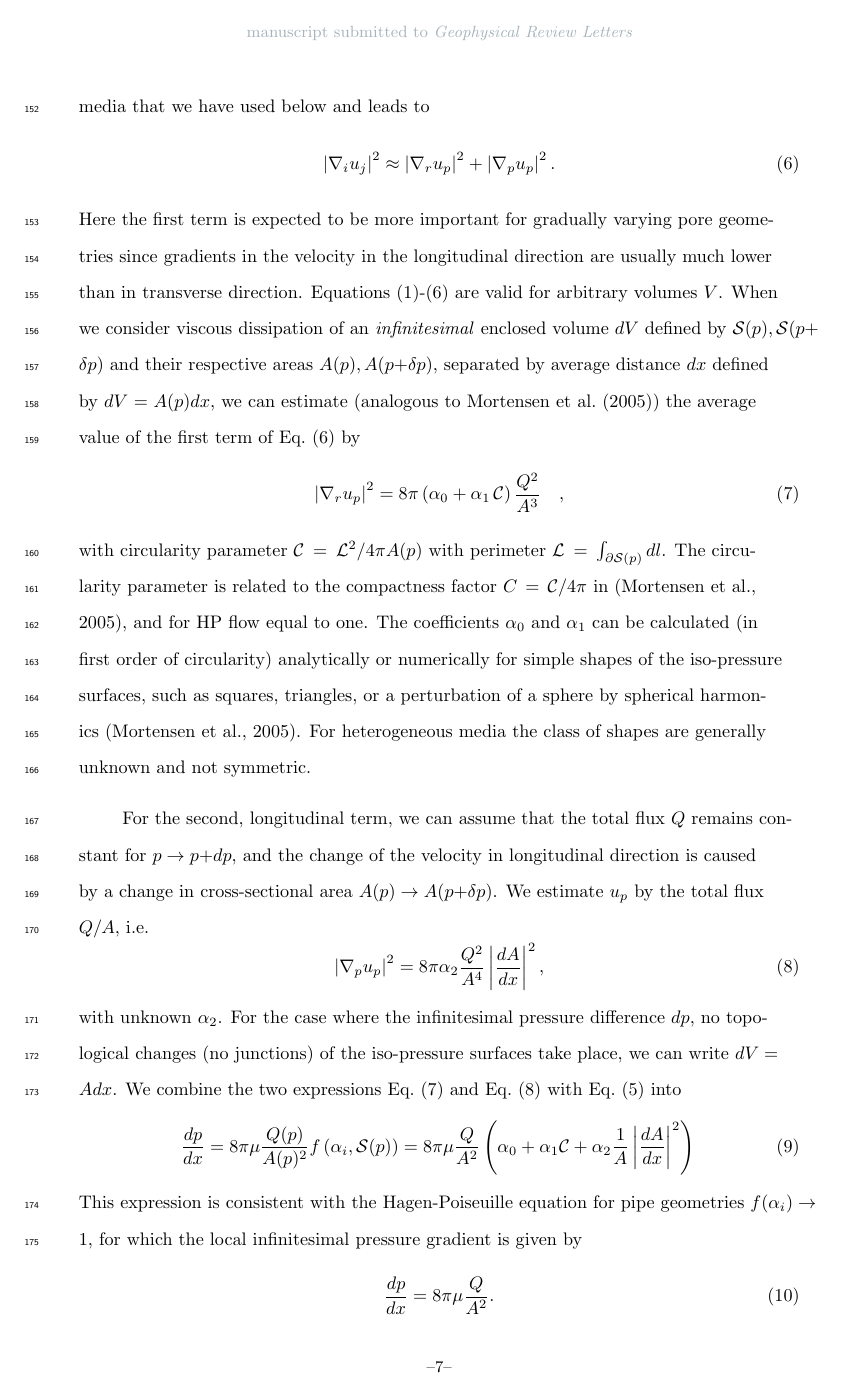
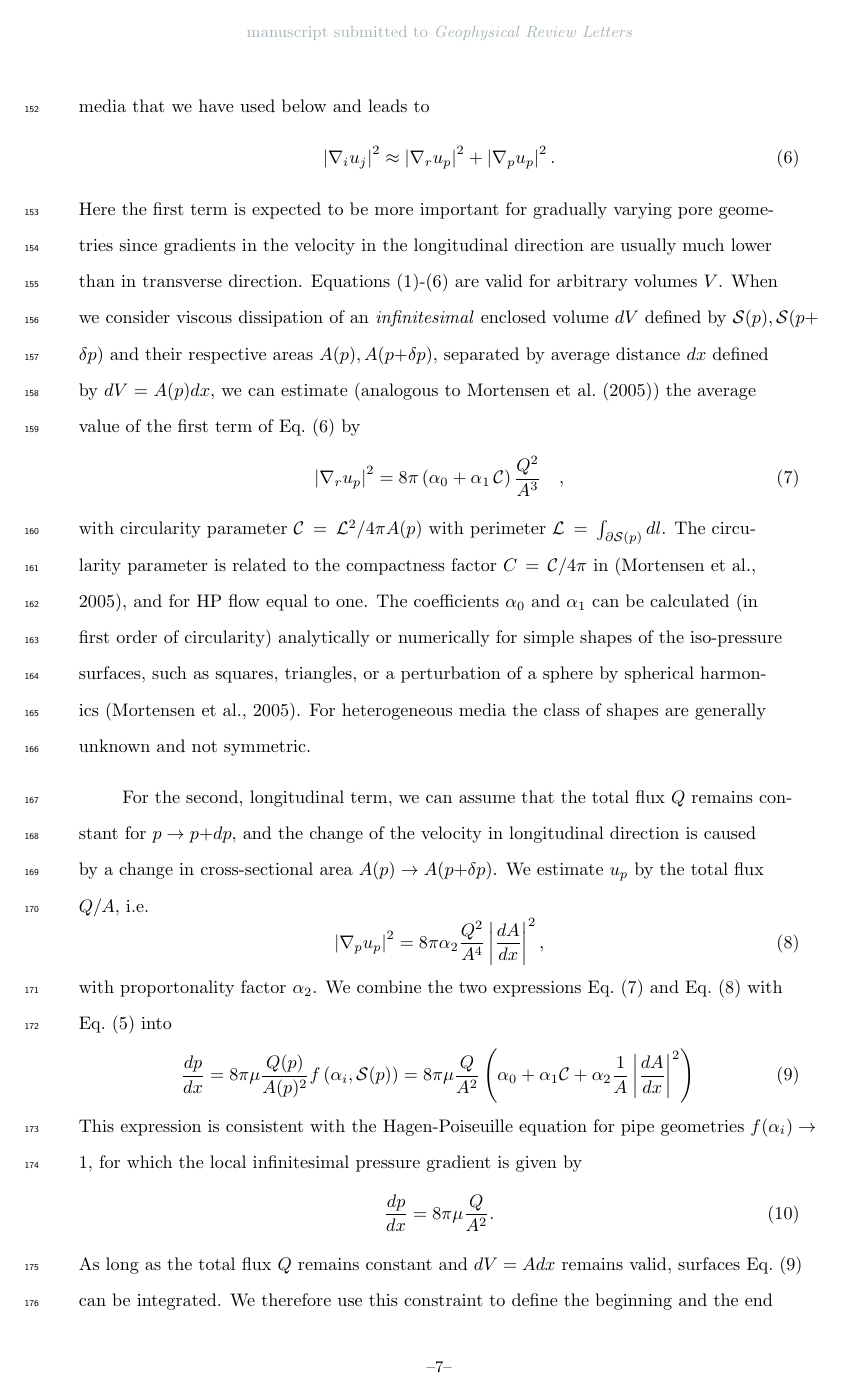
Before and after one commit to QKrol/paper_GRL, a LaTeX document (GRL_PM_flow_local_resistance_v4.tex): page 7 of 18. Compiled offline with pdfLaTeX.

Commit message:
bookkeeping

```diff
--- a/GRL_PM_flow_local_resistance_v4.tex
+++ b/GRL_PM_flow_local_resistance_v4.tex
@@ -143,7 +143,7 @@ For the second, longitudinal term, we can assume that the total flux $Q$ remains
 \begin{equation}
 	\left|\nabla_p u_p\right|^2 =  8\pi  \alpha_2\frac{Q^2}{A^4}\left|\frac{dA}{dx }\right|^2,\label{eq:tau_2}
 \end{equation}
-with unknown $\alpha_2$. For the case where the infinitesimal pressure difference $dp$, no topological changes (no junctions) of the iso-pressure surfaces take place, we can write $dV = A dx$. We combine the two expressions Eq.~(\ref{eq:tau_1}) and Eq.~(\ref{eq:tau_2}) with Eq.~(\ref{eq:pore_based_energy_dissipation}) into
+with proportonality factor $\alpha_2$. We combine the two expressions Eq.~(\ref{eq:tau_1}) and Eq.~(\ref{eq:tau_2}) with Eq.~(\ref{eq:pore_based_energy_dissipation}) into
 \begin{equation}
 	\frac{dp}{dx} = 8\pi \mu \frac{Q(p)}{A(p)^2} f\left(\alpha_i,\mathcal{S}(p) \right) = 8 \pi \mu\frac{Q}{A^2}\left(\alpha_0+\alpha_1\mathcal{C} + \alpha_2 \frac{1}{A}\left|\frac{d A}{d x}\right|^2\right)\,\label{eq:infi_dp}
 \end{equation}
@@ -151,7 +151,7 @@ This expression is consistent with the Hagen-Poiseuille equation for pipe geomet
 \begin{equation}
 	\frac{d p}{d x} = 8 \pi \mu\frac{Q}{A^2}\label{eq:HP}.
 \end{equation}
-As long as there are no junctions or topological changes to the consecutive iso-pressure surfaces Eq.~(\ref{eq:infi_dp}) can be integrated. This restriction is therefore used to define a single pore. The average pressure gradient along a pore is defined by the total hydaulic resitance $\mathcal{R}$ of a pore and therefore given by
+As long as the total flux $Q$ remains constant and $dV = Adx$ remains valid, surfaces Eq.~(\ref{eq:infi_dp}) can be integrated. We therefore use this constraint to define the beginning and the end of a single pore. The average pressure gradient along a pore is then defined by the total hydaulic resitance $\mathcal{R}$ of a pore and therefore given by
 \begin{equation}
 	\frac{\Delta p}{L_{\rm{eff}}} = \mathcal{R} =8\pi \mu  Q \frac{1}{L_{\rm{eff}}}\int^{L_{\rm{eff}}}_{0}\frac{1}{A^2}f\left(\alpha_i,\mathcal{S}(p)\right)\,dx,
 \end{equation}
```
Also changed, not shown: GRL_PM_flow_local_resistance_v4.tex (2 more changed lines), 1 other file.
